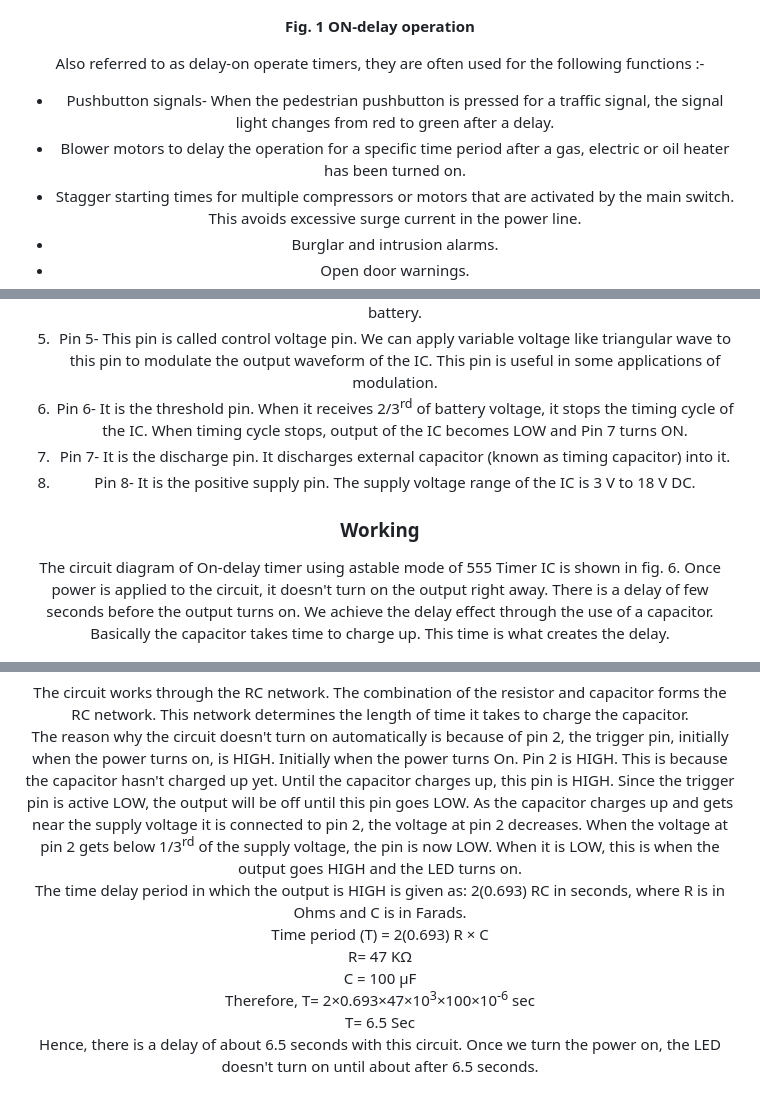
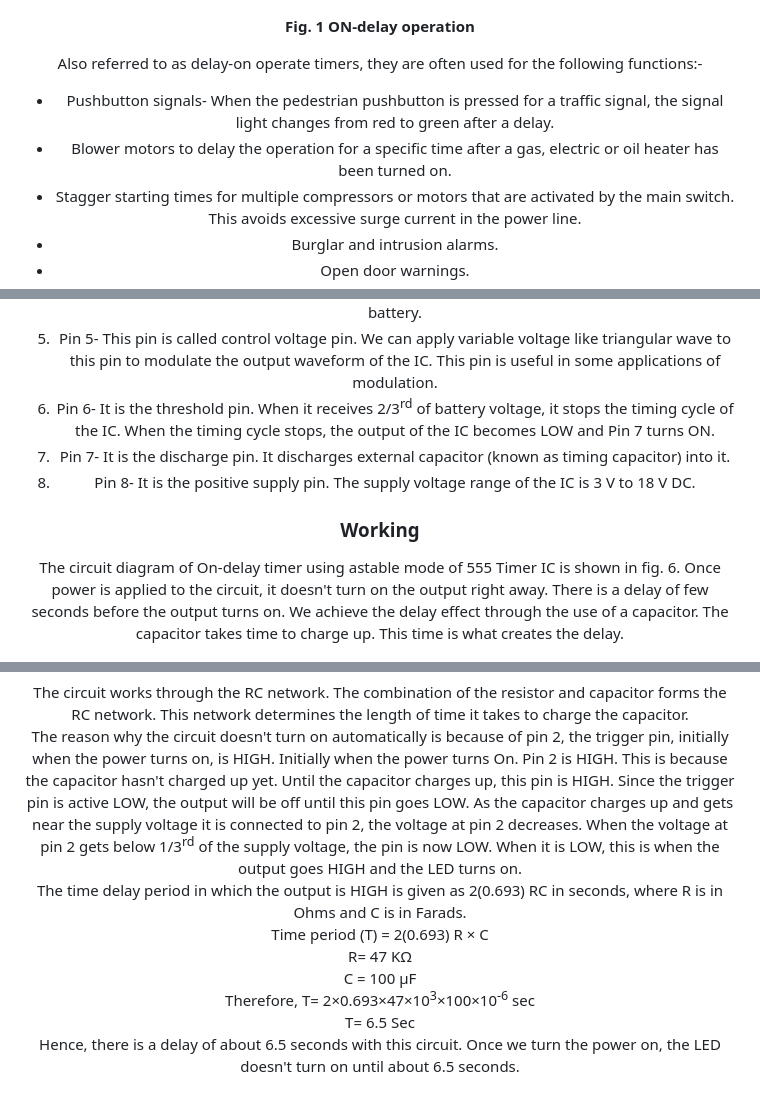
Before and after one commit to virtual-labs/exp-delay-timer-circuit-iitr, a Markdown page: experiment/theory.md, 3 parts joined by grey strips. Drawn GitHub-style.

```diff
--- a/experiment/theory.md
+++ b/experiment/theory.md
@@ -20,10 +20,10 @@ Normally open, on-delay timers start timing when the input voltage (power) is ap
 
 
 
-Also referred to as delay-on operate timers, they are often used for the following functions :-
+Also referred to as delay-on operate timers, they are often used for the following functions:-
 
 *   Pushbutton signals- When the pedestrian pushbutton is pressed for a traffic signal, the signal light changes from red to green after a delay.
-*   Blower motors to delay the operation for a specific time period after a gas, electric or oil heater has been turned on.
+*   Blower motors to delay the operation for a specific time after a gas, electric or oil heater has been turned on.
 *   Stagger starting times for multiple compressors or motors that are activated by the main switch. This avoids excessive surge current in the power line.
 *   Burglar and intrusion alarms.
 *   Open door warnings.
@@ -126,13 +126,13 @@ The pin configuration of 555 Timer IC has been shown in fig. 5.
 3.  Pin 3- This is the output pin of the IC. It can SINK or SOURCE a maximum current of 200mA.
 4.  Pin 4- It resets the timing cycle of the IC. This pin must be connected to positive terminal of battery.
 5.  Pin 5- This pin is called control voltage pin. We can apply variable voltage like triangular wave to this pin to modulate the output waveform of the IC. This pin is useful in some applications of modulation.
-6.  Pin 6- It is the threshold pin. When it receives 2/3<sup>rd</sup> of battery voltage, it stops the timing cycle of the IC. When timing cycle stops, output of the IC becomes LOW and Pin 7 turns ON.
+6.  Pin 6- It is the threshold pin. When it receives 2/3<sup>rd</sup> of battery voltage, it stops the timing cycle of the IC. When the timing cycle stops, the output of the IC becomes LOW and Pin 7 turns ON.
 7.  Pin 7- It is the discharge pin. It discharges external capacitor (known as timing capacitor) into it.
 8.  Pin 8- It is the positive supply pin. The supply voltage range of the IC is 3 V to 18 V DC.
 
 ### **Working**
 
-The circuit diagram of On-delay timer using astable mode of 555 Timer IC is shown in fig. 6. Once power is applied to the circuit, it doesn't turn on the output right away. There is a delay of few seconds before the output turns on. We achieve the delay effect through the use of a capacitor. Basically the capacitor takes time to charge up. This time is what creates the delay.
+The circuit diagram of On-delay timer using astable mode of 555 Timer IC is shown in fig. 6. Once power is applied to the circuit, it doesn't turn on the output right away. There is a delay of few seconds before the output turns on. We achieve the delay effect through the use of a capacitor. The capacitor takes time to charge up. This time is what creates the delay.
  <center>
 
 ![fig. 6](images/6.1.jpg)
@@ -143,11 +143,11 @@ The circuit diagram of On-delay timer using astable mode of 555 Timer IC is show
 
 The circuit works through the RC network. The combination of the resistor and capacitor forms the RC network. This network determines the length of time it takes to charge the capacitor.
 The reason why the circuit doesn't turn on automatically is because of pin 2, the trigger pin, initially when the power turns on, is HIGH. Initially when the power turns On. Pin 2 is HIGH. This is because the capacitor hasn't charged up yet. Until the capacitor charges up, this pin is HIGH. Since the trigger pin is active LOW, the output will be off until this pin goes LOW. As the capacitor charges up and gets near the supply voltage it is connected to pin 2, the voltage at pin 2 decreases. When the voltage at pin 2 gets below 1/3<sup>rd</sup> of the supply voltage, the pin is now LOW. When it is LOW, this is when the output goes HIGH and the LED turns on.
-The time delay period in which the output is HIGH is given as: 2(0.693) RC in seconds, where R is in Ohms and C is in Farads.
+The time delay period in which the output is HIGH is given as 2(0.693) RC in seconds, where R is in Ohms and C is in Farads.
 Time period (T) = 2(0.693) R × C
 R= 47 KΩ
 C = 100 μF
 Therefore, T= 2×0.693×47×10<sup>3</sup>×100×10<sup>-6</sup> sec
 T= 6.5 Sec
-Hence, there is a delay of about 6.5 seconds with this circuit. Once we turn the power on, the LED doesn't turn on until about after 6.5 seconds.
+Hence, there is a delay of about 6.5 seconds with this circuit. Once we turn the power on, the LED doesn't turn on until about 6.5 seconds.
 </div>
```
Also changed, not shown: other parts of experiment/theory.md (+10 -10 lines).
